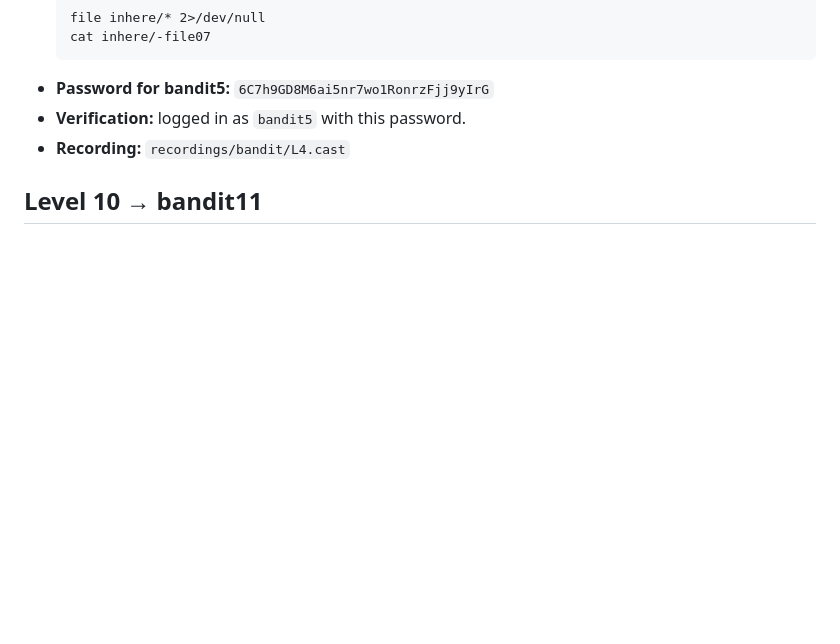
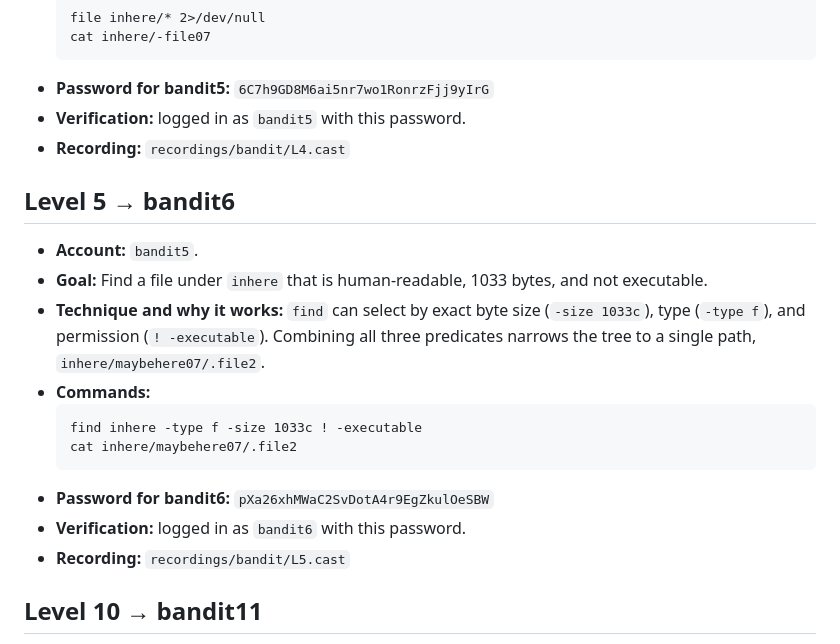
Before and after one commit to jaher/overthewire-solutions, a Markdown page: bandit-solutions.md, the part around the change. GitHub-like rendering; blank space fills up the shorter version.

Commit message:
Solve bandit L5 — add full solution text
Co-Authored-By: Claude Code <noreply@anthropic.com>

````diff
--- a/bandit-solutions.md
+++ b/bandit-solutions.md
@@ -78,6 +78,19 @@ the key/credential to this client machine and connecting directly to the public
 - **Verification:** logged in as `bandit5` with this password.
 - **Recording:** `recordings/bandit/L4.cast`
 
+## Level 5 → bandit6
+- **Account:** `bandit5`.
+- **Goal:** Find a file under `inhere` that is human-readable, 1033 bytes, and not executable.
+- **Technique and why it works:** `find` can select by exact byte size (`-size 1033c`), type (`-type f`), and permission (`! -executable`). Combining all three predicates narrows the tree to a single path, `inhere/maybehere07/.file2`.
+- **Commands:**
+  ```
+  find inhere -type f -size 1033c ! -executable
+  cat inhere/maybehere07/.file2
+  ```
+- **Password for bandit6:** `pXa26xhMWaC2SvDotA4r9EgZkulOeSBW`
+- **Verification:** logged in as `bandit6` with this password.
+- **Recording:** `recordings/bandit/L5.cast`
+
 ## Level 10 → bandit11
 - **Account:** `bandit10`.
 - **Goal:** `data.txt` contains base64-encoded data; the password is the decoded text.
````
